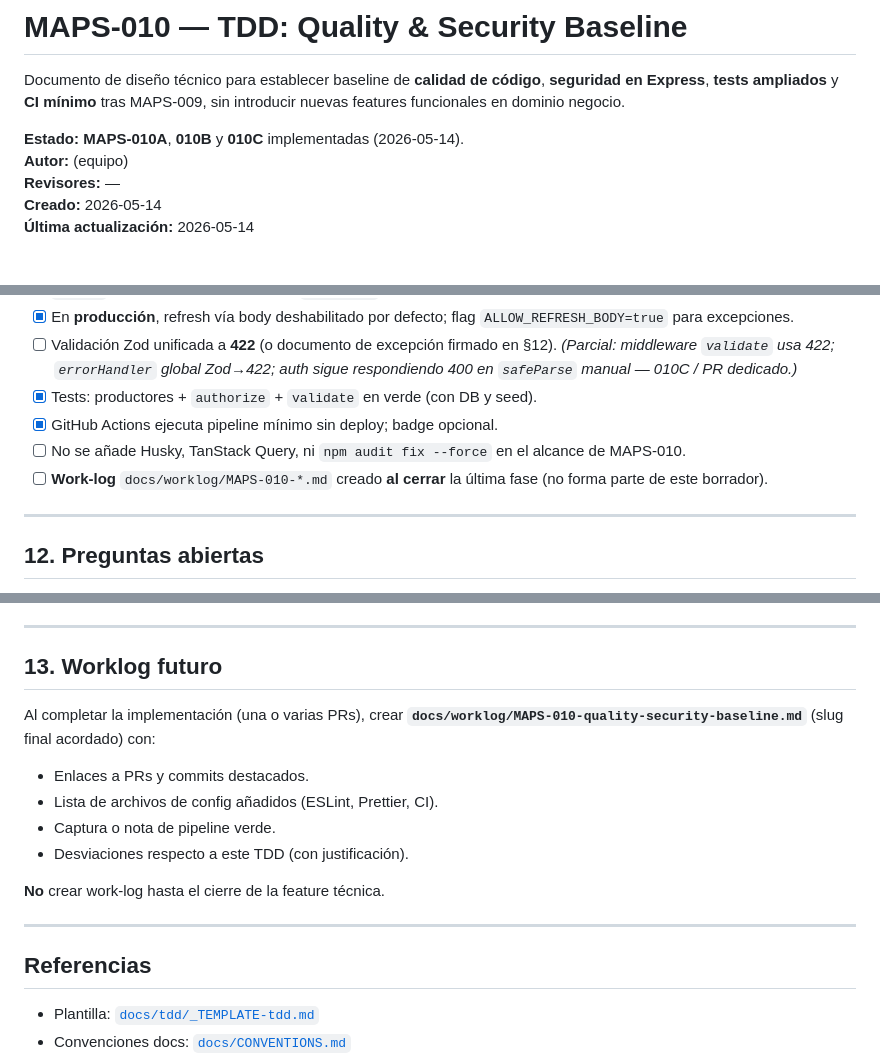
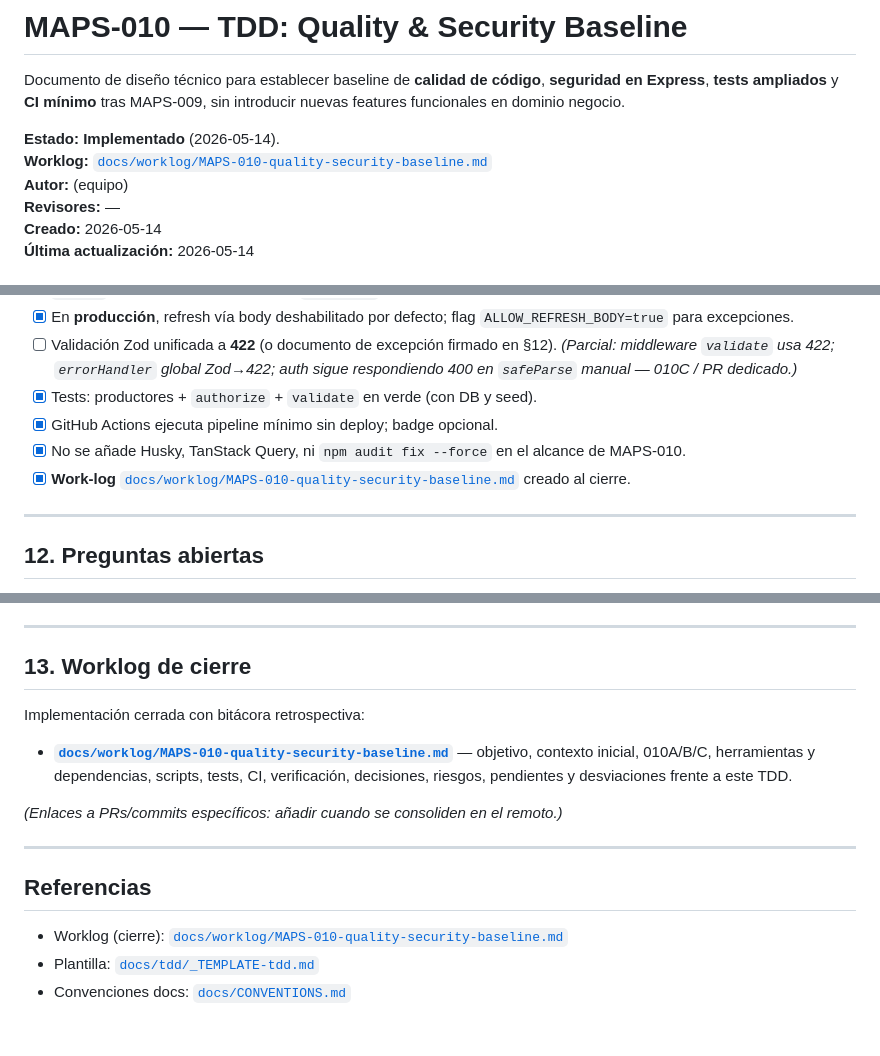
Before and after one commit to Kondor-Corporate/MAPS-Landingpage, a Markdown page: docs/tdd/MAPS-010-tdd-quality-security-baseline.md, 3 parts joined by grey strips. GitHub-like rendering; blank space fills up the shorter version.

Commit message:
docs(MAPS-010): cerrar baseline de calidad y seguridad

```diff
--- a/docs/tdd/MAPS-010-tdd-quality-security-baseline.md
+++ b/docs/tdd/MAPS-010-tdd-quality-security-baseline.md
@@ -2,7 +2,8 @@
 
 Documento de diseño técnico para establecer baseline de **calidad de código**, **seguridad en Express**, **tests ampliados** y **CI mínimo** tras MAPS-009, sin introducir nuevas features funcionales en dominio negocio.
 
-**Estado:** **MAPS-010A**, **010B** y **010C** implementadas (2026-05-14).
+**Estado:** **Implementado** (2026-05-14).
+**Worklog:** [`docs/worklog/MAPS-010-quality-security-baseline.md`](../worklog/MAPS-010-quality-security-baseline.md)
 **Autor:** (equipo)
 **Revisores:** —
 **Creado:** 2026-05-14
@@ -237,8 +238,8 @@ Secuencia local/CI: `npm ci` → migraciones + seed donde aplique → `npm run t
 - [ ] Validación Zod unificada a **422** (o documento de excepción firmado en §12). *(Parcial: middleware `validate` usa 422; `errorHandler` global Zod→422; auth sigue respondiendo 400 en `safeParse` manual — 010C / PR dedicado.)*
 - [x] Tests: productores + `authorize` + `validate` en verde (con DB y seed).
 - [x] GitHub Actions ejecuta pipeline mínimo sin deploy; badge opcional.
-- [ ] No se añade Husky, TanStack Query, ni `npm audit fix --force` en el alcance de MAPS-010.
-- [ ] **Work-log** `docs/worklog/MAPS-010-*.md` creado **al cerrar** la última fase (no forma parte de este borrador).
+- [x] No se añade Husky, TanStack Query, ni `npm audit fix --force` en el alcance de MAPS-010.
+- [x] **Work-log** [`docs/worklog/MAPS-010-quality-security-baseline.md`](../worklog/MAPS-010-quality-security-baseline.md) creado al cierre.
 
 ---
 
@@ -254,21 +255,19 @@ Secuencia local/CI: `npm ci` → migraciones + seed donde aplique → `npm run t
 
 ---
 
-## 13. Worklog futuro
+## 13. Worklog de cierre
 
-Al completar la implementación (una o varias PRs), crear **`docs/worklog/MAPS-010-quality-security-baseline.md`** (slug final acordado) con:
+Implementación cerrada con bitácora retrospectiva:
 
-- Enlaces a PRs y commits destacados.
-- Lista de archivos de config añadidos (ESLint, Prettier, CI).
-- Captura o nota de pipeline verde.
-- Desviaciones respecto a este TDD (con justificación).
+- **[`docs/worklog/MAPS-010-quality-security-baseline.md`](../worklog/MAPS-010-quality-security-baseline.md)** — objetivo, contexto inicial, 010A/B/C, herramientas y dependencias, scripts, tests, CI, verificación, decisiones, riesgos, pendientes y desviaciones frente a este TDD.
 
-**No** crear work-log hasta el cierre de la feature técnica.
+*(Enlaces a PRs/commits específicos: añadir cuando se consoliden en el remoto.)*
 
 ---
 
 ## Referencias
 
+- Worklog (cierre): [`docs/worklog/MAPS-010-quality-security-baseline.md`](../worklog/MAPS-010-quality-security-baseline.md)
 - Plantilla: [`docs/tdd/_TEMPLATE-tdd.md`](_TEMPLATE-tdd.md)
 - Convenciones docs: [`docs/CONVENTIONS.md`](../CONVENTIONS.md)
 - Auditoría previa (contexto): hallazgos MAPS-010 Quality & Security Audit (chat interno / notas de equipo)
```
Also changed, not shown: docs/worklog/MAPS-010-quality-security-baseline.md (added, +235 -0 lines).
